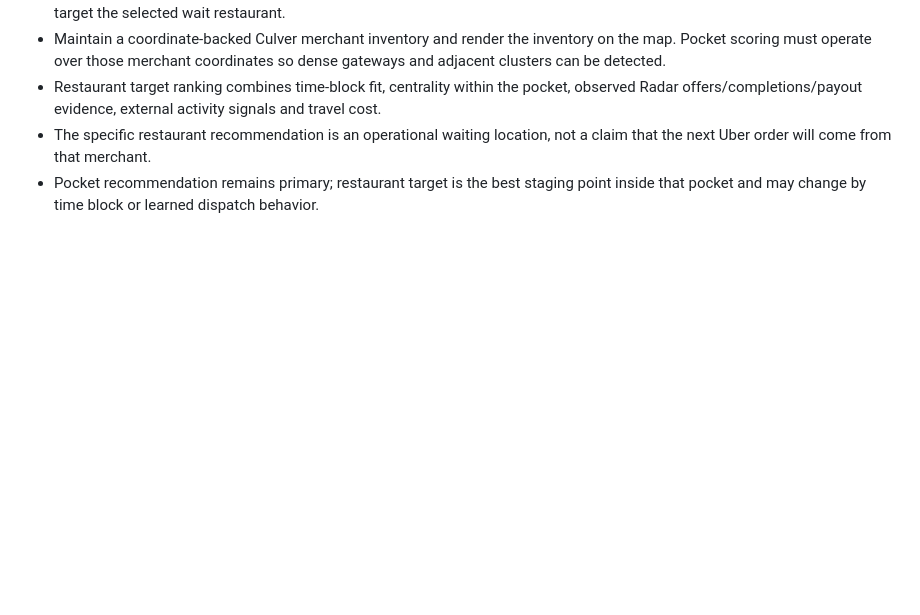
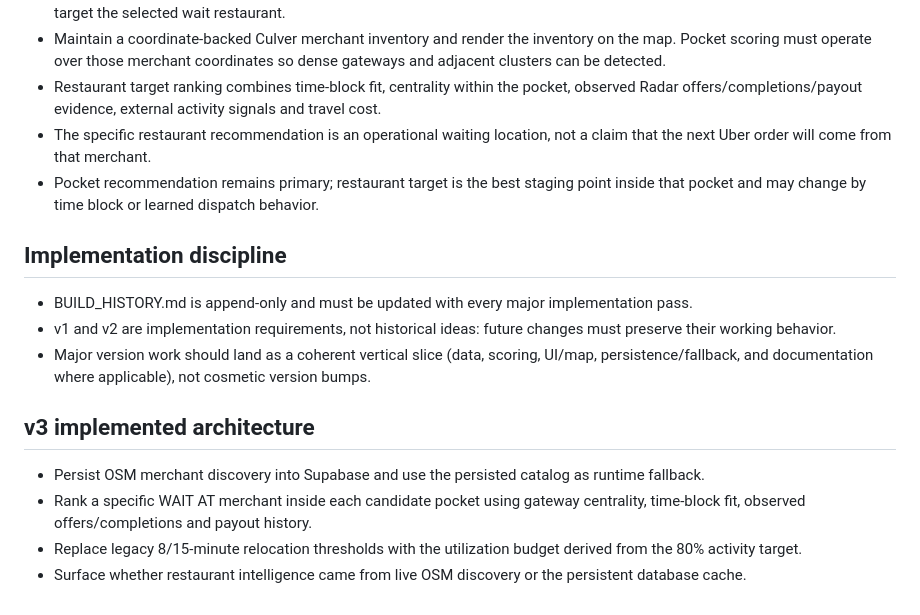
Before and after one commit to ya1-oa/courier-radar, a Markdown page: CULVER_INTELLIGENCE_V1.md, the part around the change. Drawn GitHub-style; blank space fills up the shorter version.

Commit message:
v37: bind build history and v1-v3 invariants into implementation contract

```diff
--- a/CULVER_INTELLIGENCE_V1.md
+++ b/CULVER_INTELLIGENCE_V1.md
@@ -46,3 +46,15 @@ Priority: Radar/Supabase ground truth; BestTime restaurant activity; event intel
 - Restaurant target ranking combines time-block fit, centrality within the pocket, observed Radar offers/completions/payout evidence, external activity signals and travel cost.
 - The specific restaurant recommendation is an operational waiting location, not a claim that the next Uber order will come from that merchant.
 - Pocket recommendation remains primary; restaurant target is the best staging point inside that pocket and may change by time block or learned dispatch behavior.
+
+
+## Implementation discipline
+- BUILD_HISTORY.md is append-only and must be updated with every major implementation pass.
+- v1 and v2 are implementation requirements, not historical ideas: future changes must preserve their working behavior.
+- Major version work should land as a coherent vertical slice (data, scoring, UI/map, persistence/fallback, and documentation where applicable), not cosmetic version bumps.
+
+## v3 implemented architecture
+- Persist OSM merchant discovery into Supabase and use the persisted catalog as runtime fallback.
+- Rank a specific WAIT AT merchant inside each candidate pocket using gateway centrality, time-block fit, observed offers/completions and payout history.
+- Replace legacy 8/15-minute relocation thresholds with the utilization budget derived from the 80% activity target.
+- Surface whether restaurant intelligence came from live OSM discovery or the persistent database cache.
```
